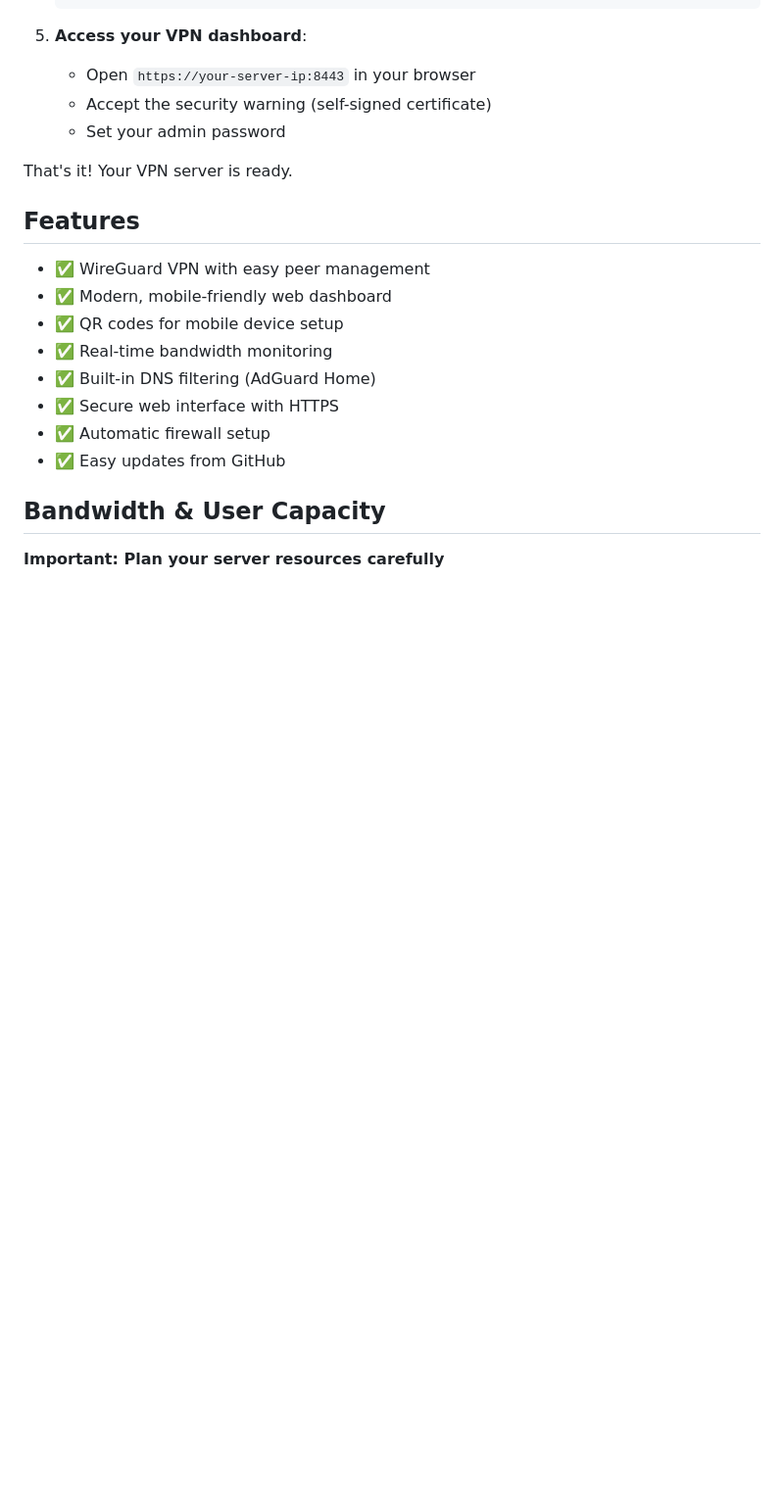
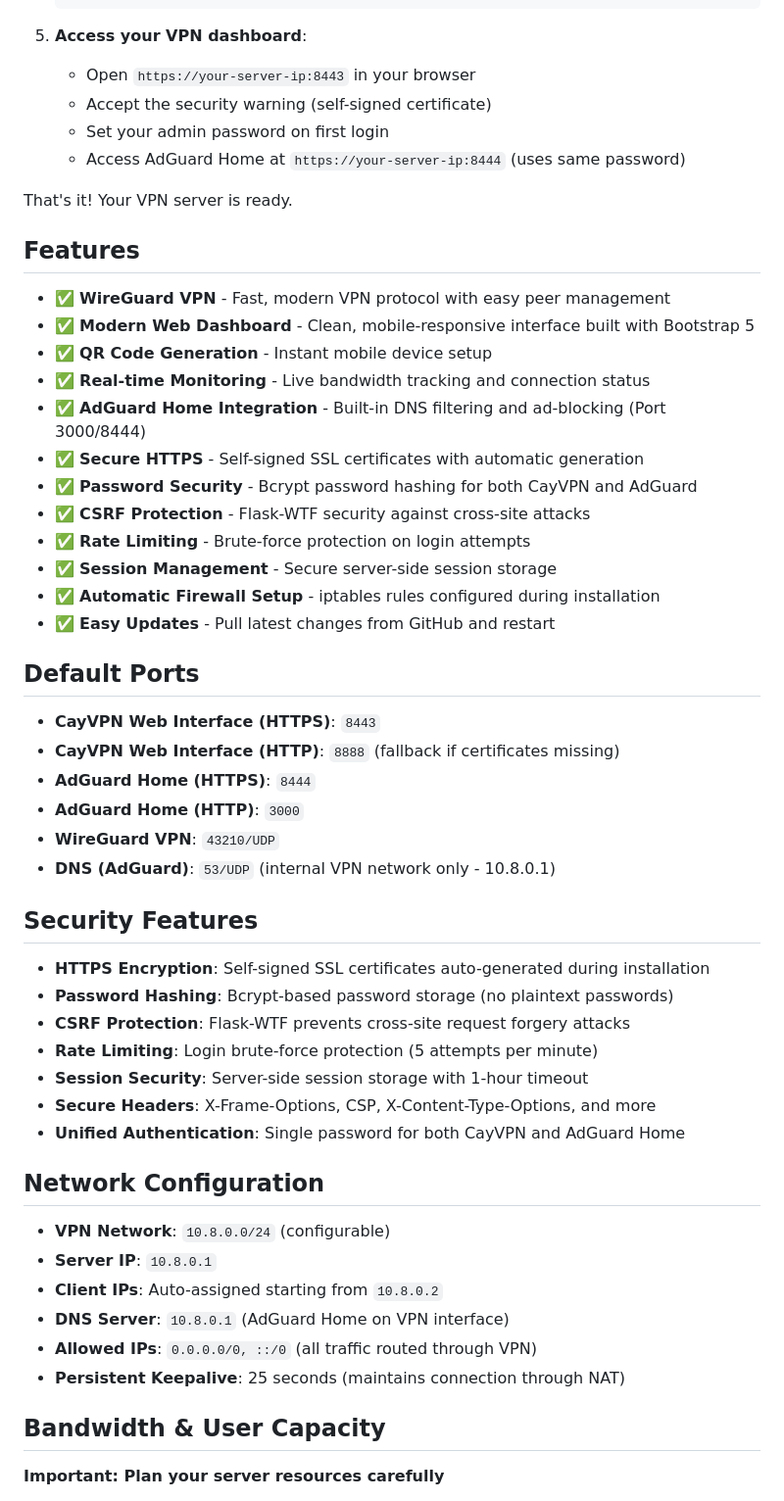
Before and after one commit to caynetic/cayvpn, a Markdown page: README.md, the part around the change printed below. Shown: that part at 98% size. Drawn GitHub-style; blank space fills up the shorter version.

```diff
--- a/README.md
+++ b/README.md
@@ -38,20 +38,53 @@ A simple, secure VPN management system with WireGuard, DNS filtering, and a web
 5. **Access your VPN dashboard**:
    - Open `https://your-server-ip:8443` in your browser
    - Accept the security warning (self-signed certificate)
-   - Set your admin password
+   - Set your admin password on first login
+   - Access AdGuard Home at `https://your-server-ip:8444` (uses same password)
 
 That's it! Your VPN server is ready.
 
 ## Features
 
-- ✅ WireGuard VPN with easy peer management
-- ✅ Modern, mobile-friendly web dashboard
-- ✅ QR codes for mobile device setup
-- ✅ Real-time bandwidth monitoring
-- ✅ Built-in DNS filtering (AdGuard Home)
-- ✅ Secure web interface with HTTPS
-- ✅ Automatic firewall setup
-- ✅ Easy updates from GitHub
+- ✅ **WireGuard VPN** - Fast, modern VPN protocol with easy peer management
+- ✅ **Modern Web Dashboard** - Clean, mobile-responsive interface built with Bootstrap 5
+- ✅ **QR Code Generation** - Instant mobile device setup
+- ✅ **Real-time Monitoring** - Live bandwidth tracking and connection status
+- ✅ **AdGuard Home Integration** - Built-in DNS filtering and ad-blocking (Port 3000/8444)
+- ✅ **Secure HTTPS** - Self-signed SSL certificates with automatic generation
+- ✅ **Password Security** - Bcrypt password hashing for both CayVPN and AdGuard
+- ✅ **CSRF Protection** - Flask-WTF security against cross-site attacks
+- ✅ **Rate Limiting** - Brute-force protection on login attempts
+- ✅ **Session Management** - Secure server-side session storage
+- ✅ **Automatic Firewall Setup** - iptables rules configured during installation
+- ✅ **Easy Updates** - Pull latest changes from GitHub and restart
+
+## Default Ports
+
+- **CayVPN Web Interface (HTTPS)**: `8443`
+- **CayVPN Web Interface (HTTP)**: `8888` (fallback if certificates missing)
+- **AdGuard Home (HTTPS)**: `8444`
+- **AdGuard Home (HTTP)**: `3000`
+- **WireGuard VPN**: `43210/UDP`
+- **DNS (AdGuard)**: `53/UDP` (internal VPN network only - 10.8.0.1)
+
+## Security Features
+
+- **HTTPS Encryption**: Self-signed SSL certificates auto-generated during installation
+- **Password Hashing**: Bcrypt-based password storage (no plaintext passwords)
+- **CSRF Protection**: Flask-WTF prevents cross-site request forgery attacks
+- **Rate Limiting**: Login brute-force protection (5 attempts per minute)
+- **Session Security**: Server-side session storage with 1-hour timeout
+- **Secure Headers**: X-Frame-Options, CSP, X-Content-Type-Options, and more
+- **Unified Authentication**: Single password for both CayVPN and AdGuard Home
+
+## Network Configuration
+
+- **VPN Network**: `10.8.0.0/24` (configurable)
+- **Server IP**: `10.8.0.1`
+- **Client IPs**: Auto-assigned starting from `10.8.0.2`
+- **DNS Server**: `10.8.0.1` (AdGuard Home on VPN interface)
+- **Allowed IPs**: `0.0.0.0/0, ::/0` (all traffic routed through VPN)
+- **Persistent Keepalive**: 25 seconds (maintains connection through NAT)
 
 ## Bandwidth & User Capacity
 
```
Also changed, not shown: other parts of README.md (+44 -5 lines), screenshots/add_peers.png (added), screenshots/dashboard.png, screenshots/login.png.
